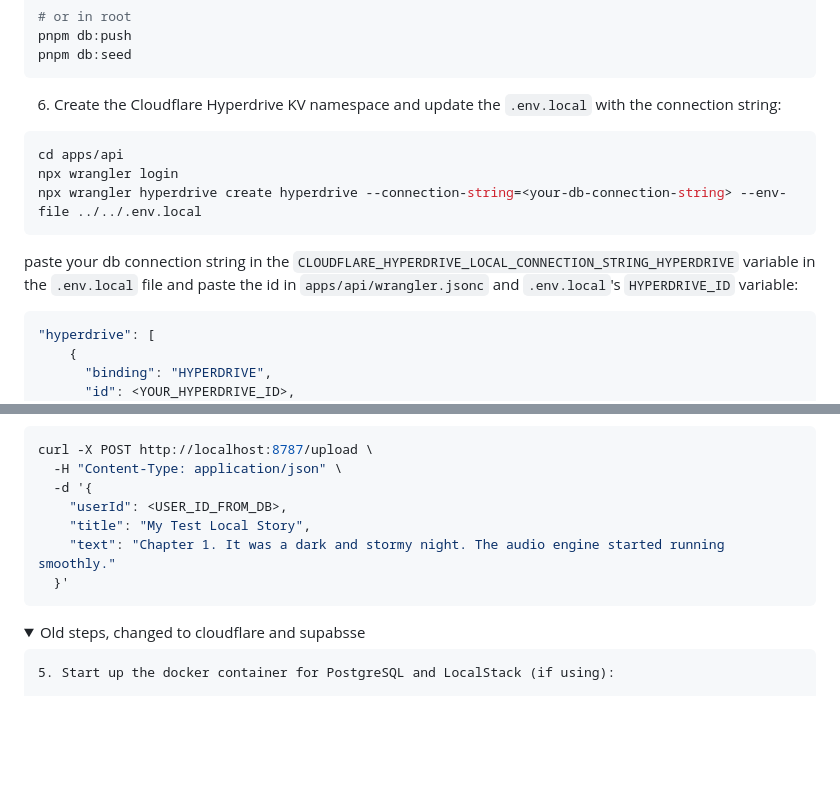
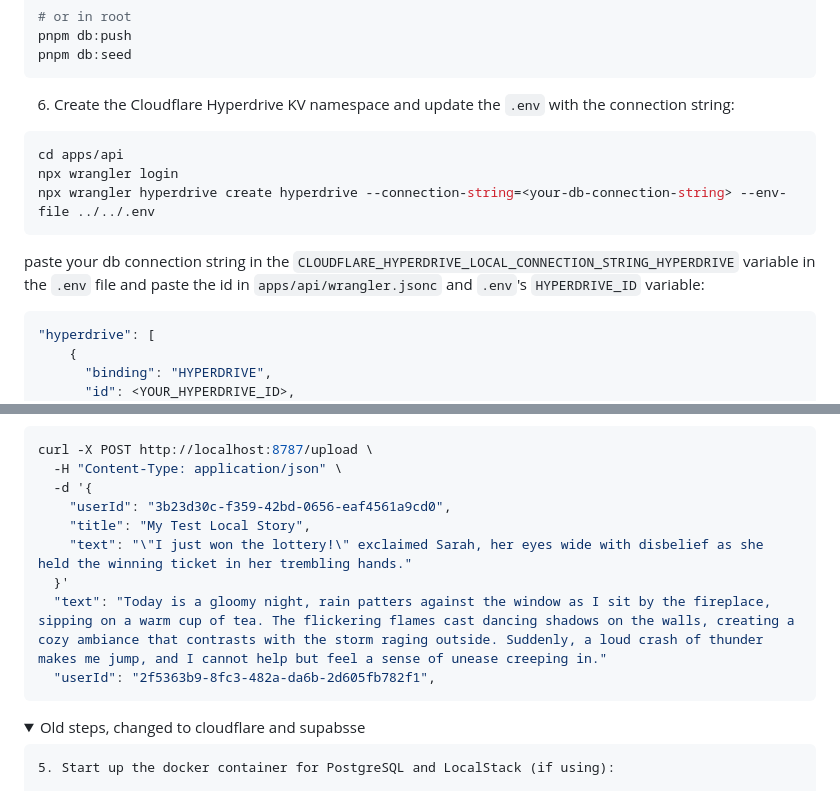
Before and after one commit to andrewhsugithub/audiobook, a Markdown page: README.md, 2 parts joined by grey strips. Drawn GitHub-style; folded sections open; blank space fills up the shorter version.

````diff
--- a/README.md
+++ b/README.md
@@ -65,16 +65,16 @@ pnpm db:push
 pnpm db:seed
 ```
 
-6. Create the Cloudflare Hyperdrive KV namespace and update the `.env.local` with the connection string:
+6. Create the Cloudflare Hyperdrive KV namespace and update the `.env` with the connection string:
 
 ```bash
 cd apps/api
 npx wrangler login
-npx wrangler hyperdrive create hyperdrive --connection-string=<your-db-connection-string> --env-file ../../.env.local
+npx wrangler hyperdrive create hyperdrive --connection-string=<your-db-connection-string> --env-file ../../.env
 ```
 
-paste your db connection string in the `CLOUDFLARE_HYPERDRIVE_LOCAL_CONNECTION_STRING_HYPERDRIVE` variable in the `.env.local` file
-and paste the id in `apps/api/wrangler.jsonc` and `.env.local`'s `HYPERDRIVE_ID` variable:
+paste your db connection string in the `CLOUDFLARE_HYPERDRIVE_LOCAL_CONNECTION_STRING_HYPERDRIVE` variable in the `.env` file
+and paste the id in `apps/api/wrangler.jsonc` and `.env`'s `HYPERDRIVE_ID` variable:
 
 ```json
 "hyperdrive": [
@@ -108,10 +108,12 @@ pnpm api:dev
 curl -X POST http://localhost:8787/upload \
   -H "Content-Type: application/json" \
   -d '{
-    "userId": <USER_ID_FROM_DB>,
+    "userId": "3b23d30c-f359-42bd-0656-eaf4561a9cd0",
     "title": "My Test Local Story",
-    "text": "Chapter 1. It was a dark and stormy night. The audio engine started running smoothly."
+    "text": "\"I just won the lottery!\" exclaimed Sarah, her eyes wide with disbelief as she held the winning ticket in her trembling hands."
   }'
+  "text": "Today is a gloomy night, rain patters against the window as I sit by the fireplace, sipping on a warm cup of tea. The flickering flames cast dancing shadows on the walls, creating a cozy ambiance that contrasts with the storm raging outside. Suddenly, a loud crash of thunder makes me jump, and I cannot help but feel a sense of unease creeping in."
+  "userId": "2f5363b9-8fc3-482a-da6b-2d605fb782f1",
 ```
 
 <details>
````
